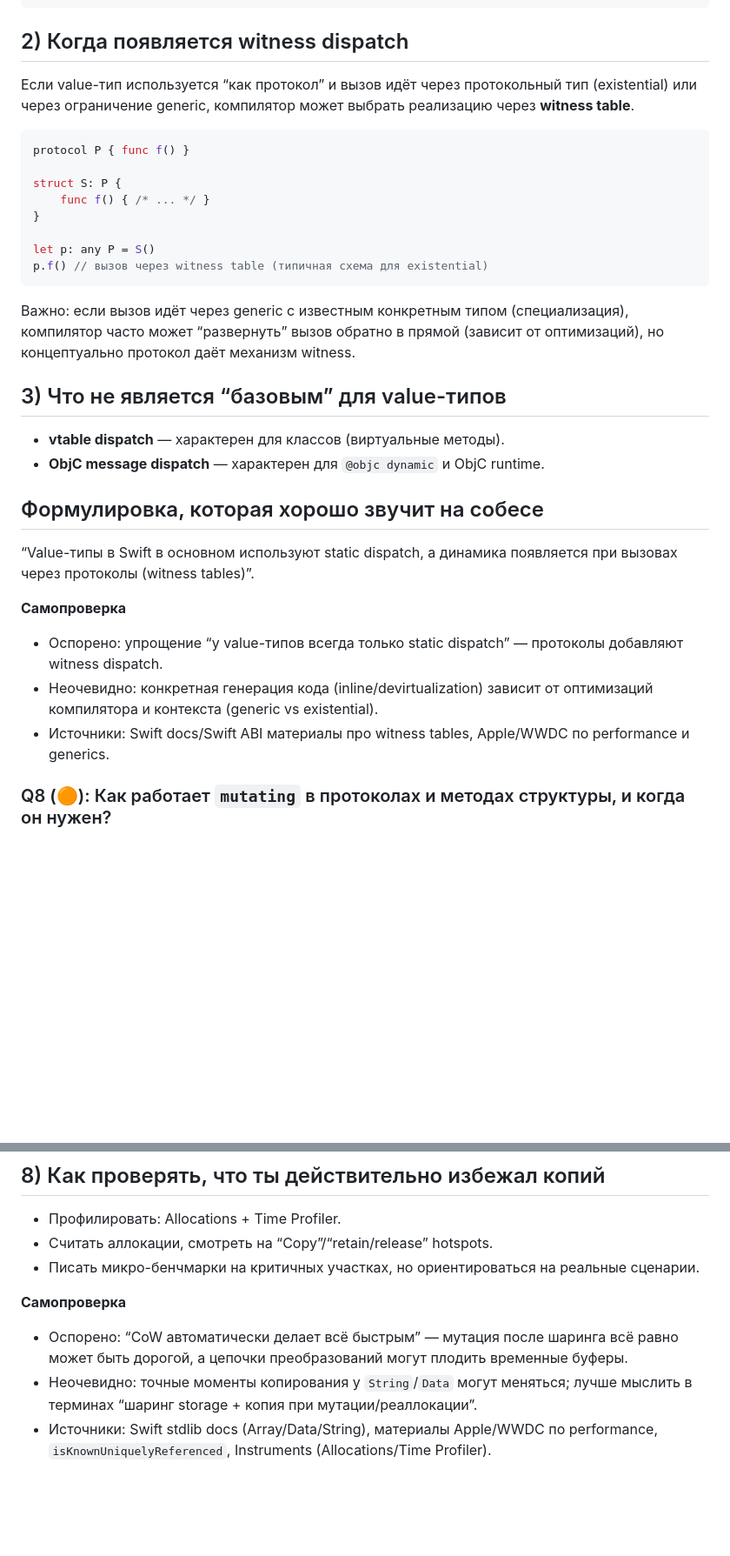
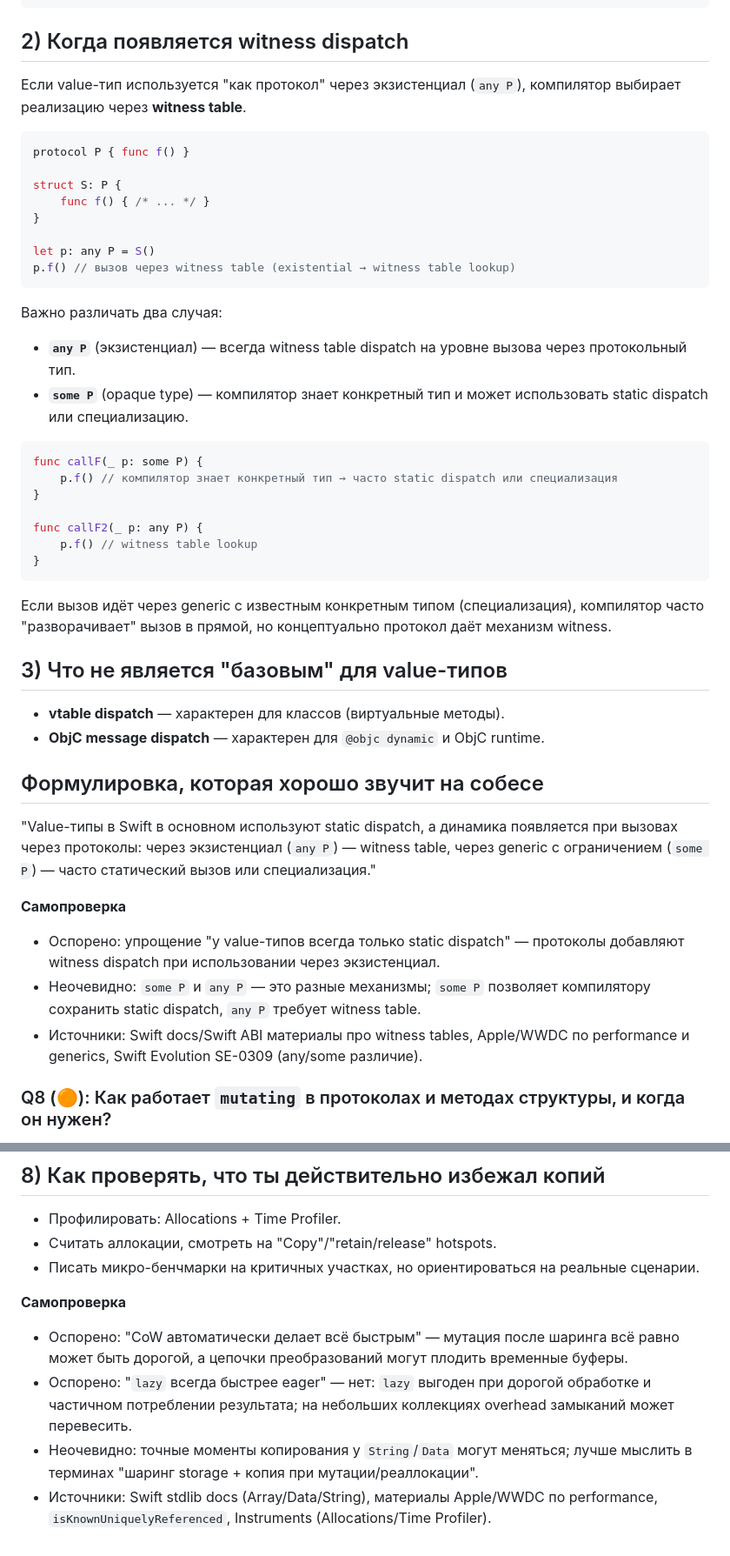
Before and after one commit to reganomika/-iOS-, a Markdown page: Классы и структуры.md, 2 parts joined by grey strips. Shown at 87% size. Rendered like a GitHub page; blank space fills up the shorter version.

````diff
--- a/Классы и структуры.md
+++ b/Классы и структуры.md
@@ -401,7 +409,7 @@ c.inc() // обычно direct/static dispatch
 ```
 
 ## 2) Когда появляется witness dispatch
-Если value-тип используется “как протокол” и вызов идёт через протокольный тип (existential) или через ограничение generic, компилятор может выбрать реализацию через **witness table**.
+Если value-тип используется "как протокол" через экзистенциал (`any P`), компилятор выбирает реализацию через **witness table**.
 
 ```swift
 protocol P { func f() }
@@ -411,22 +419,36 @@ struct S: P {
 }
 
 let p: any P = S()
-p.f() // вызов через witness table (типичная схема для existential)
+p.f() // вызов через witness table (existential → witness table lookup)
 ```
 
-Важно: если вызов идёт через generic с известным конкретным типом (специализация), компилятор часто может “развернуть” вызов обратно в прямой (зависит от оптимизаций), но концептуально протокол даёт механизм witness.
+Важно различать два случая:
+- **`any P`** (экзистенциал) — всегда witness table dispatch на уровне вызова через протокольный тип.
+- **`some P`** (opaque type) — компилятор знает конкретный тип и может использовать static dispatch или специализацию.
 
-## 3) Что не является “базовым” для value-типов
+```swift
+func callF(_ p: some P) {
+    p.f() // компилятор знает конкретный тип → часто static dispatch или специализация
+}
+
+func callF2(_ p: any P) {
+    p.f() // witness table lookup
+}
+```
+
+Если вызов идёт через generic с известным конкретным типом (специализация), компилятор часто "разворачивает" вызов в прямой, но концептуально протокол даёт механизм witness.
+
+## 3) Что не является "базовым" для value-типов
 - **vtable dispatch** — характерен для классов (виртуальные методы).
 - **ObjC message dispatch** — характерен для `@objc dynamic` и ObjC runtime.
 
 ## Формулировка, которая хорошо звучит на собесе
-“Value-типы в Swift в основном используют static dispatch, а динамика появляется при вызовах через протоколы (witness tables)”.
+"Value-типы в Swift в основном используют static dispatch, а динамика появляется при вызовах через протоколы: через экзистенциал (`any P`) — witness table, через generic с ограничением (`some P`) — часто статический вызов или специализация."
 
 **Самопроверка**
-- Оспорено: упрощение “у value-типов всегда только static dispatch” — протоколы добавляют witness dispatch.
-- Неочевидно: конкретная генерация кода (inline/devirtualization) зависит от оптимизаций компилятора и контекста (generic vs existential).
-- Источники: Swift docs/Swift ABI материалы про witness tables, Apple/WWDC по performance и generics.
+- Оспорено: упрощение "у value-типов всегда только static dispatch" — протоколы добавляют witness dispatch при использовании через экзистенциал.
+- Неочевидно: `some P` и `any P` — это разные механизмы; `some P` позволяет компилятору сохранить static dispatch, `any P` требует witness table.
+- Источники: Swift docs/Swift ABI материалы про witness tables, Apple/WWDC по performance и generics, Swift Evolution SE-0309 (any/some различие).
 
 ### Q8 (🟠): Как работает `mutating` в протоколах и методах структуры, и когда он нужен?
 
@@ -853,10 +881,11 @@ normalize(&xs) // мутация in-place, без создания новых м
 
 ## 8) Как проверять, что ты действительно избежал копий
 - Профилировать: Allocations + Time Profiler.
-- Считать аллокации, смотреть на “Copy”/“retain/release” hotspots.
+- Считать аллокации, смотреть на "Copy"/"retain/release" hotspots.
 - Писать микро-бенчмарки на критичных участках, но ориентироваться на реальные сценарии.
 
 **Самопроверка**
-- Оспорено: “CoW автоматически делает всё быстрым” — мутация после шаринга всё равно может быть дорогой, а цепочки преобразований могут плодить временные буферы.
-- Неочевидно: точные моменты копирования у `String`/`Data` могут меняться; лучше мыслить в терминах “шаринг storage + копия при мутации/реаллокации”.
+- Оспорено: "CoW автоматически делает всё быстрым" — мутация после шаринга всё равно может быть дорогой, а цепочки преобразований могут плодить временные буферы.
+- Оспорено: "`lazy` всегда быстрее eager" — нет: `lazy` выгоден при дорогой обработке и частичном потреблении результата; на небольших коллекциях overhead замыканий может перевесить.
+- Неочевидно: точные моменты копирования у `String`/`Data` могут меняться; лучше мыслить в терминах "шаринг storage + копия при мутации/реаллокации".
 - Источники: Swift stdlib docs (Array/Data/String), материалы Apple/WWDC по performance, `isKnownUniquelyReferenced`, Instruments (Allocations/Time Profiler).
````
Also changed, not shown: other parts of Классы и структуры.md (+64 -50 lines).
